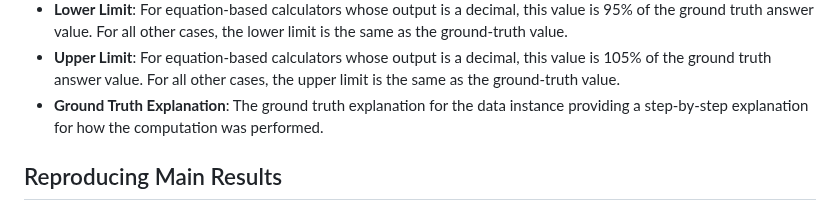
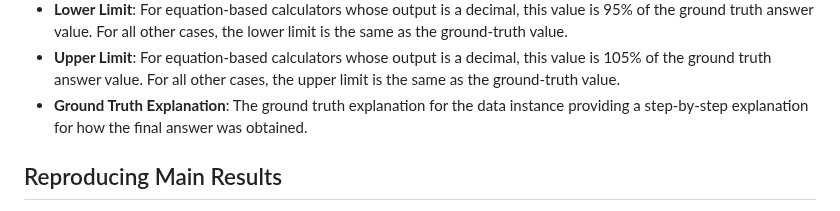
Before and after one commit to nikhilk7153/MedCalc-Bench-Verified, a Markdown page: README.md, the part around the change. GitHub-like rendering.

```diff
--- a/README.md
+++ b/README.md
@@ -34,7 +34,7 @@ Each Instance in the dataset contains the following information:
 - **Ground Truth Answer**: Specifies the ground truth value without any units for the medical value that needs to be calculated.
 - **Lower Limit**: For equation-based calculators whose output is a decimal, this value is 95% of the ground truth answer value. For all other cases, the lower limit is the same as the ground-truth value.
 - **Upper Limit**: For equation-based calculators whose output is a decimal, this value is 105% of the ground truth answer value. For all other cases, the upper limit is the same as the ground-truth value.
-- **Ground Truth Explanation**: The ground truth explanation for the data instance providing a step-by-step explanation for how the computation was performed.
+- **Ground Truth Explanation**: The ground truth explanation for the data instance providing a step-by-step explanation for how the final answer was obtained.
 
 ## Reproducing Main Results
 
```
